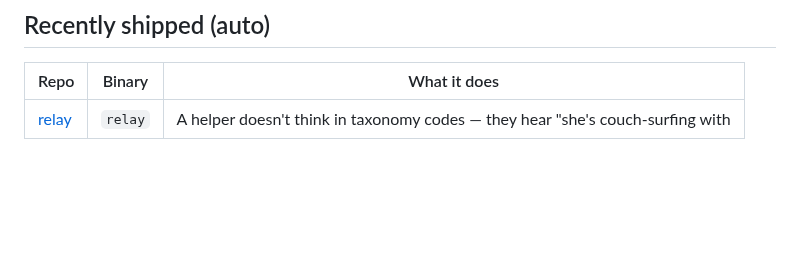
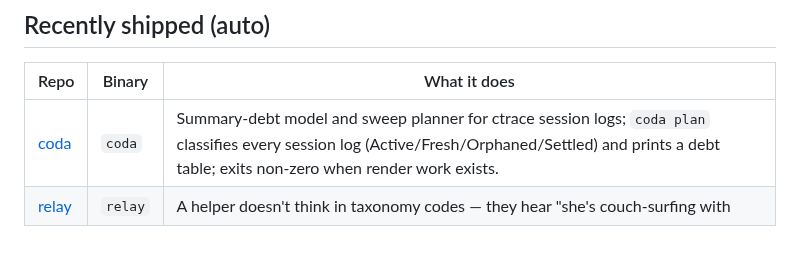
Before and after one commit to j0yen/wintermute, a Markdown page: REPOS.md, the part around the change. Rendered like a GitHub page; blank space fills up the shorter version.

Commit message:
REPOS.md: add coda — summary-debt model for ctrace session logs

```diff
--- a/REPOS.md
+++ b/REPOS.md
@@ -189,4 +189,5 @@ Each repo is dual-licensed MIT or Apache-2.0 at the user's option.
 
 | Repo | Binary | What it does |
 |---|---|---|
+| [coda](https://github.com/j0yen/coda) | `coda` | Summary-debt model and sweep planner for ctrace session logs; `coda plan` classifies every session log (Active/Fresh/Orphaned/Settled) and prints a debt table; exits non-zero when render work exists. |
 | [relay](https://github.com/j0yen/relay) | `relay` | A helper doesn't think in taxonomy codes — they hear "she's couch-surfing with |
```
